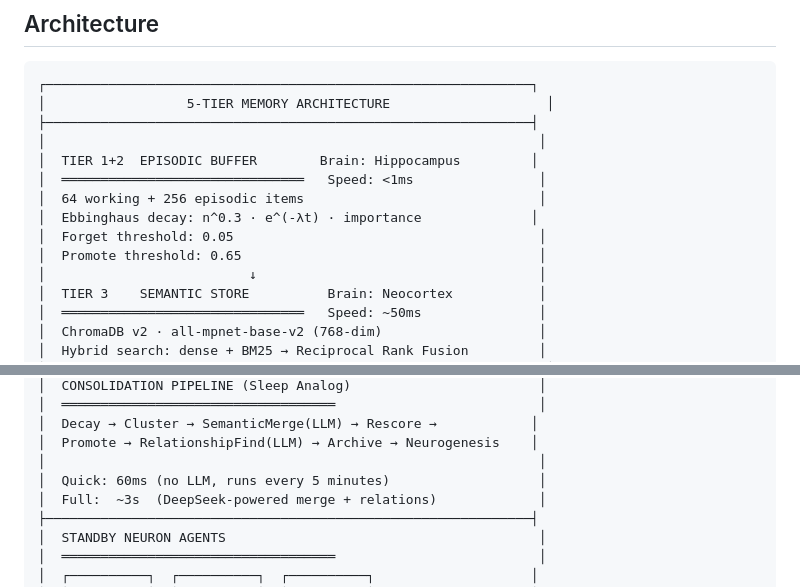
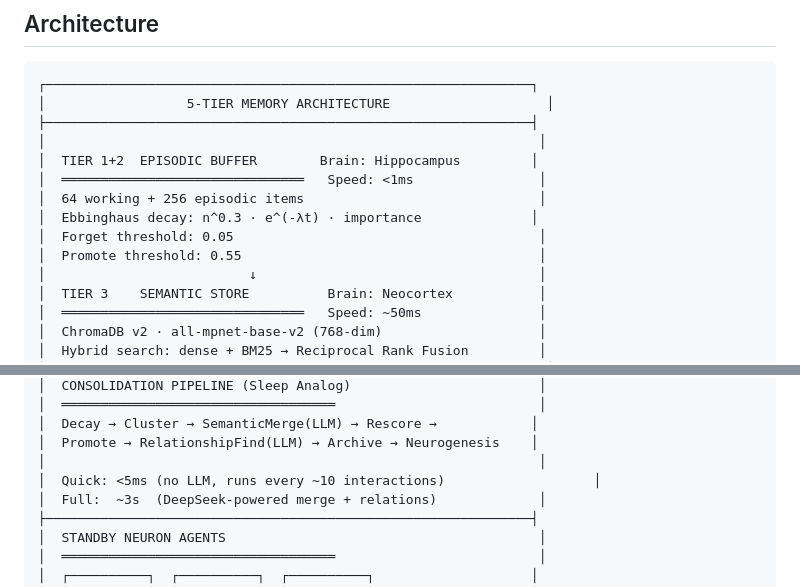
Before and after one commit to FogyXT/JARVIS, a Markdown page: README.md, 2 parts joined by grey strips. Drawn GitHub-style.

```diff
--- a/README.md
+++ b/README.md
@@ -30,7 +30,7 @@ Real memory — biological memory — is a **hierarchy of stores** with differen
 │  64 working + 256 episodic items                              │
 │  Ebbinghaus decay: n^0.3 · e^(-λt) · importance              │
 │  Forget threshold: 0.05                                       │
-│  Promote threshold: 0.65                                      │
+│  Promote threshold: 0.55                                      │
 │                          ↓                                    │
 │  TIER 3    SEMANTIC STORE          Brain: Neocortex           │
 │  ═══════════════════════════════   Speed: ~50ms               │
@@ -55,7 +55,7 @@ Real memory — biological memory — is a **hierarchy of stores** with differen
 │  Decay → Cluster → SemanticMerge(LLM) → Rescore →            │
 │  Promote → RelationshipFind(LLM) → Archive → Neurogenesis    │
 │                                                               │
-│  Quick: 60ms (no LLM, runs every 5 minutes)                   │
+│  Quick: <5ms (no LLM, runs every ~10 interactions)                   │
 │  Full:  ~3s  (DeepSeek-powered merge + relations)             │
 ├──────────────────────────────────────────────────────────────┤
 │  STANDBY NEURON AGENTS                                        │
```
Also changed, not shown: other parts of README.md (+18 -15 lines).
